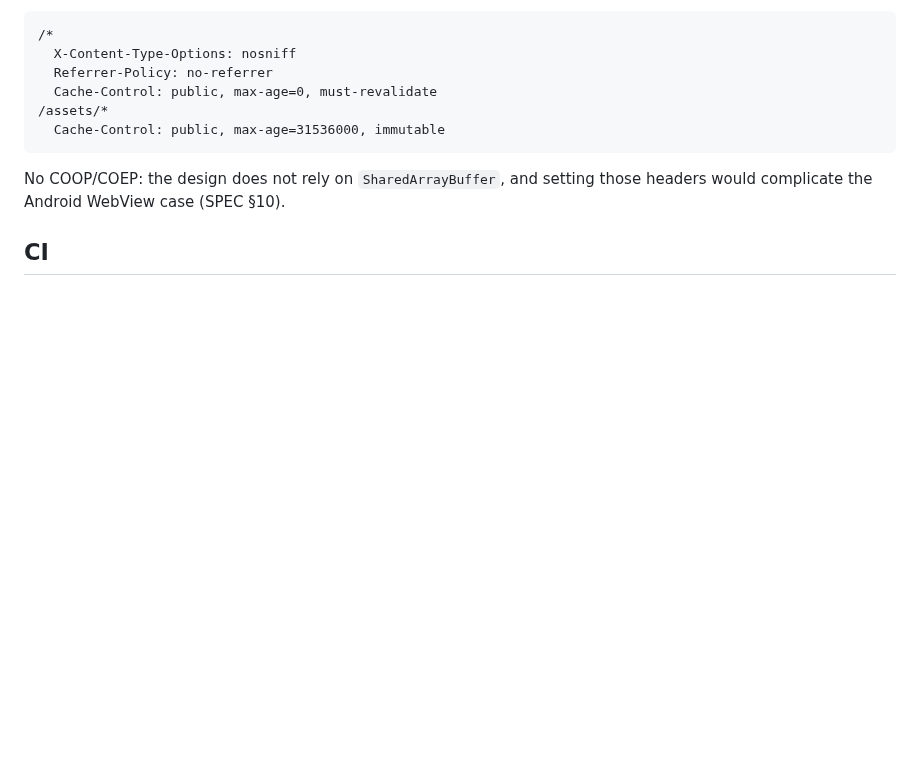
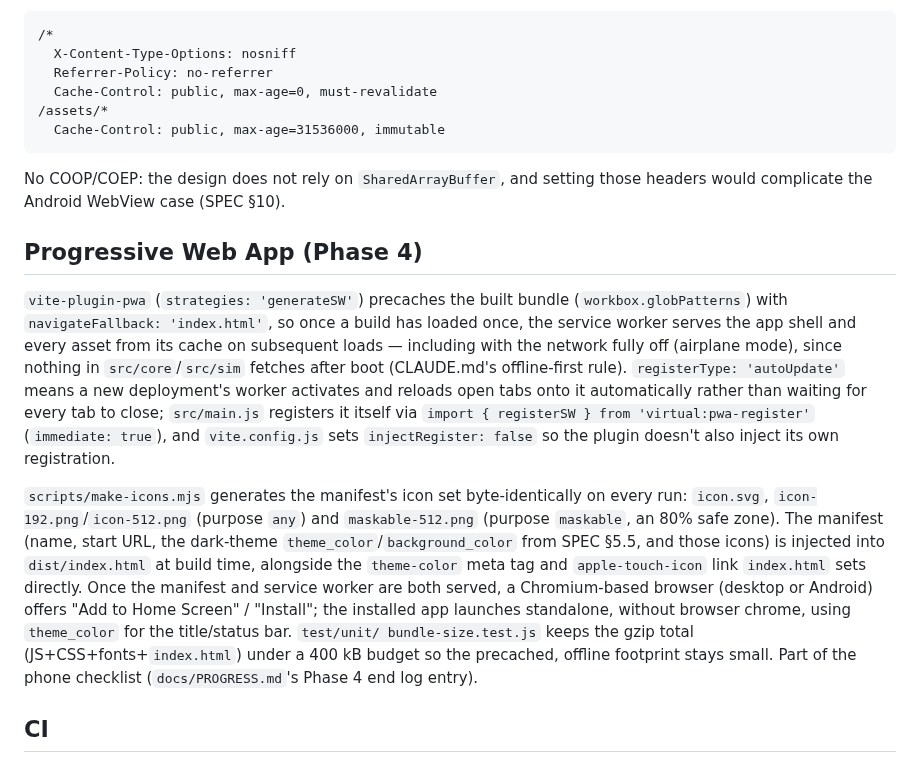
Before and after one commit to ericmann/flatland, a Markdown page: docs/deployment.md, the part around the change. Rendered like a GitHub page; blank space fills up the shorter version.

```diff
--- a/docs/deployment.md
+++ b/docs/deployment.md
@@ -58,6 +58,35 @@ static-asset directory):
 No COOP/COEP: the design does not rely on `SharedArrayBuffer`, and setting
 those headers would complicate the Android WebView case (SPEC §10).
 
+## Progressive Web App (Phase 4)
+
+`vite-plugin-pwa` (`strategies: 'generateSW'`) precaches the built bundle
+(`workbox.globPatterns`) with `navigateFallback: 'index.html'`, so once a
+build has loaded once, the service worker serves the app shell and every
+asset from its cache on subsequent loads — including with the network
+fully off (airplane mode), since nothing in `src/core`/`src/sim` fetches
+after boot (CLAUDE.md's offline-first rule). `registerType: 'autoUpdate'`
+means a new deployment's worker activates and reloads open tabs onto it
+automatically rather than waiting for every tab to close; `src/main.js`
+registers it itself via `import { registerSW } from
+'virtual:pwa-register'` (`immediate: true`), and `vite.config.js` sets
+`injectRegister: false` so the plugin doesn't also inject its own
+registration.
+
+`scripts/make-icons.mjs` generates the manifest's icon set byte-identically
+on every run: `icon.svg`, `icon-192.png`/`icon-512.png` (purpose `any`) and
+`maskable-512.png` (purpose `maskable`, an 80% safe zone). The manifest
+(name, start URL, the dark-theme `theme_color`/`background_color` from
+SPEC §5.5, and those icons) is injected into `dist/index.html` at build
+time, alongside the `theme-color` meta tag and `apple-touch-icon` link
+`index.html` sets directly. Once the manifest and service worker are both
+served, a Chromium-based browser (desktop or Android) offers "Add to Home
+Screen" / "Install"; the installed app launches standalone, without browser
+chrome, using `theme_color` for the title/status bar. `test/unit/
+bundle-size.test.js` keeps the gzip total (JS+CSS+fonts+`index.html`)
+under a 400 kB budget so the precached, offline footprint stays small.
+Part of the phone checklist (`docs/PROGRESS.md`'s Phase 4 end log entry).
+
 ## CI
 
 `.github/workflows/test.yml` runs on push to `main` and every PR:
```
Also changed, not shown: docs/PROGRESS.md (+45 -1 lines), docs/development.md (+20 -0 lines).
